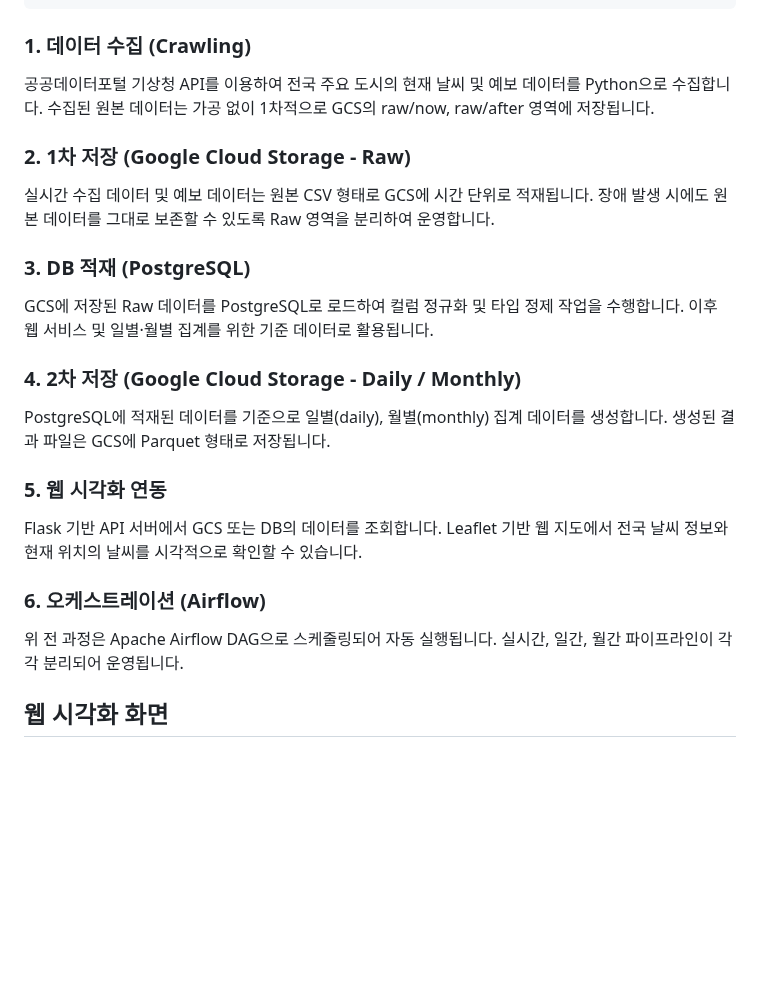
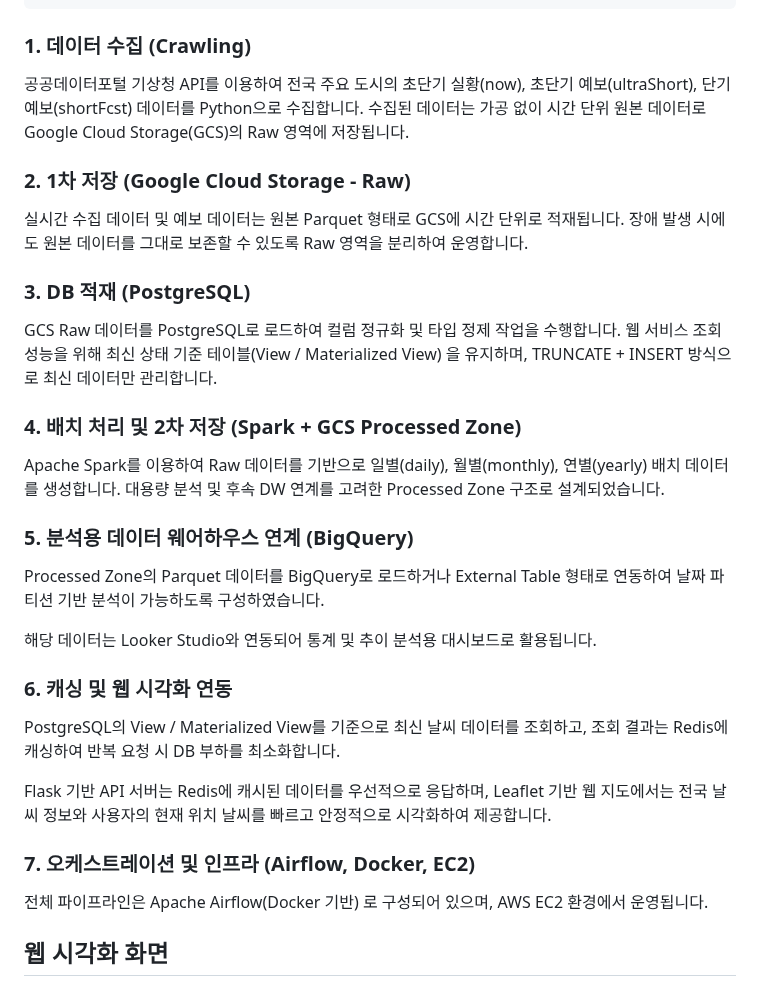
Before and after one commit to pigbbong/weatherProject, a Markdown page: README.md, the part around the change. Drawn GitHub-style; blank space fills up the shorter version.

````diff
--- a/README.md
+++ b/README.md
@@ -88,28 +88,40 @@ Flask + Leaflet 기반 웹 지도를 통해 시각화하는 데이터 엔지니
                                         [Leaflet Web Visualization]
 ```
 ### 1. 데이터 수집 (Crawling)
-공공데이터포털 기상청 API를 이용하여 전국 주요 도시의 현재 날씨 및 예보 데이터를 Python으로 수집합니다.
-수집된 원본 데이터는 가공 없이 1차적으로 GCS의 raw/now, raw/after 영역에 저장됩니다.
+공공데이터포털 기상청 API를 이용하여 전국 주요 도시의 초단기 실황(now), 초단기 예보(ultraShort), 단기 예보(shortFcst) 데이터를 Python으로 수집합니다.
+수집된 데이터는 가공 없이 시간 단위 원본 데이터로 Google Cloud Storage(GCS)의 Raw 영역에 저장됩니다.
 
 ### 2. 1차 저장 (Google Cloud Storage - Raw)
-실시간 수집 데이터 및 예보 데이터는 원본 CSV 형태로 GCS에 시간 단위로 적재됩니다.
+실시간 수집 데이터 및 예보 데이터는 원본 Parquet 형태로 GCS에 시간 단위로 적재됩니다.
 장애 발생 시에도 원본 데이터를 그대로 보존할 수 있도록 Raw 영역을 분리하여 운영합니다.
 
 ### 3. DB 적재 (PostgreSQL)
-GCS에 저장된 Raw 데이터를 PostgreSQL로 로드하여 컬럼 정규화 및 타입 정제 작업을 수행합니다.
-이후 웹 서비스 및 일별·월별 집계를 위한 기준 데이터로 활용됩니다.
+GCS Raw 데이터를 PostgreSQL로 로드하여 컬럼 정규화 및 타입 정제 작업을 수행합니다.
+웹 서비스 조회 성능을 위해 최신 상태 기준 테이블(View / Materialized View) 을 유지하며,
+TRUNCATE + INSERT 방식으로 최신 데이터만 관리합니다.
 
-### 4. 2차 저장 (Google Cloud Storage - Daily / Monthly)
-PostgreSQL에 적재된 데이터를 기준으로 일별(daily), 월별(monthly) 집계 데이터를 생성합니다.
-생성된 결과 파일은 GCS에 Parquet 형태로 저장됩니다.
+### 4. 배치 처리 및 2차 저장 (Spark + GCS Processed Zone)
+Apache Spark를 이용하여 Raw 데이터를 기반으로
+일별(daily), 월별(monthly), 연별(yearly) 배치 데이터를 생성합니다.
+대용량 분석 및 후속 DW 연계를 고려한 Processed Zone 구조로 설계되었습니다.
 
-### 5. 웹 시각화 연동
-Flask 기반 API 서버에서 GCS 또는 DB의 데이터를 조회합니다.
-Leaflet 기반 웹 지도에서 전국 날씨 정보와 현재 위치의 날씨를 시각적으로 확인할 수 있습니다.
+### 5. 분석용 데이터 웨어하우스 연계 (BigQuery)
+Processed Zone의 Parquet 데이터를 BigQuery로 로드하거나 External Table 형태로 연동하여
+날짜 파티션 기반 분석이 가능하도록 구성하였습니다.
 
-### 6. 오케스트레이션 (Airflow)
-위 전 과정은 Apache Airflow DAG으로 스케줄링되어 자동 실행됩니다.
-실시간, 일간, 월간 파이프라인이 각각 분리되어 운영됩니다.
+해당 데이터는 Looker Studio와 연동되어 통계 및 추이 분석용 대시보드로 활용됩니다.
+
+### 6. 캐싱 및 웹 시각화 연동
+PostgreSQL의 View / Materialized View를 기준으로 최신 날씨 데이터를 조회하고,
+조회 결과는 Redis에 캐싱하여 반복 요청 시 DB 부하를 최소화합니다.
+
+Flask 기반 API 서버는 Redis에 캐시된 데이터를 우선적으로 응답하며,
+Leaflet 기반 웹 지도에서는 전국 날씨 정보와 사용자의 현재 위치 날씨를
+빠르고 안정적으로 시각화하여 제공합니다.
+
+### 7. 오케스트레이션 및 인프라 (Airflow, Docker, EC2)
+전체 파이프라인은 Apache Airflow(Docker 기반) 로 구성되어 있으며,
+AWS EC2 환경에서 운영됩니다.
 
 
 ## 웹 시각화 화면
````
